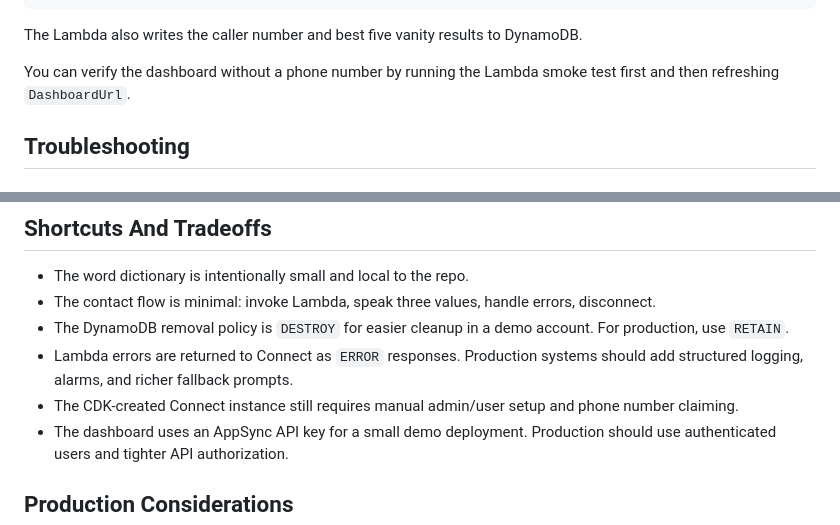
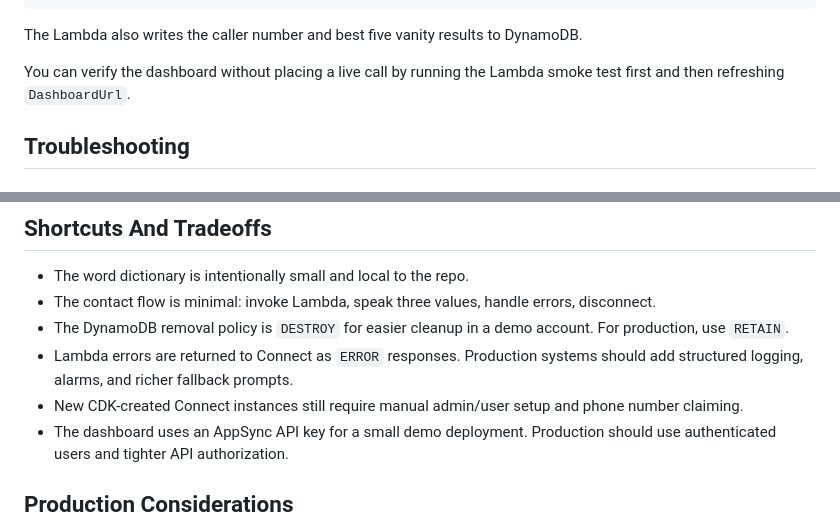
Before and after one commit to negouseid/vanity-numbers, a Markdown page: README.md, 2 parts joined by grey strips. GitHub-like rendering.

```diff
--- a/README.md
+++ b/README.md
@@ -297,7 +315,7 @@ Expected response shape:
 
 The Lambda also writes the caller number and best five vanity results to DynamoDB.
 
-You can verify the dashboard without a phone number by running the Lambda smoke test first and then refreshing `DashboardUrl`.
+You can verify the dashboard without placing a live call by running the Lambda smoke test first and then refreshing `DashboardUrl`.
 
 ## Troubleshooting
 
@@ -381,7 +399,7 @@ Expected runtime profile:
 - The contact flow is minimal: invoke Lambda, speak three values, handle errors, disconnect.
 - The DynamoDB removal policy is `DESTROY` for easier cleanup in a demo account. For production, use `RETAIN`.
 - Lambda errors are returned to Connect as `ERROR` responses. Production systems should add structured logging, alarms, and richer fallback prompts.
-- The CDK-created Connect instance still requires manual admin/user setup and phone number claiming.
+- New CDK-created Connect instances still require manual admin/user setup and phone number claiming.
 - The dashboard uses an AppSync API key for a small demo deployment. Production should use authenticated users and tighter API authorization.
 
 ## Production Considerations
```
Also changed, not shown: other parts of README.md (+26 -7 lines).
